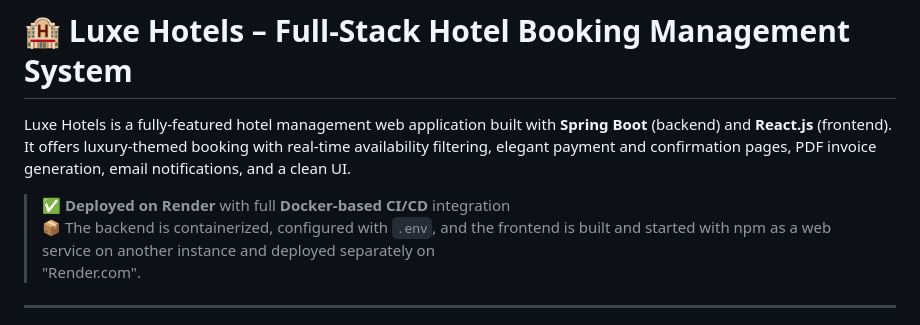
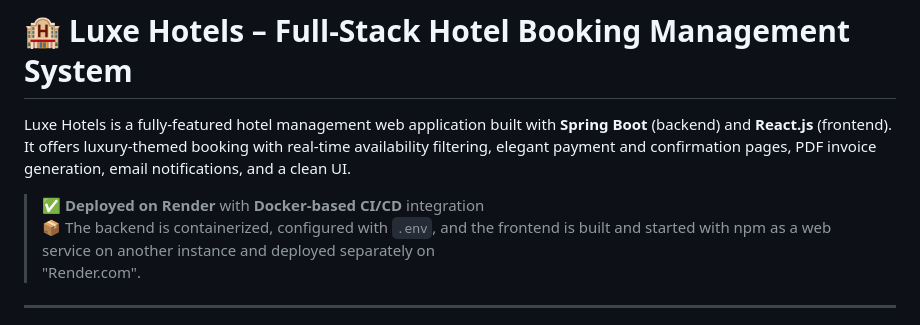
Before and after one commit to swastik-nandy/Hotel-Management-System, a Markdown page: README.md, the part around the change. Rendered like a GitHub page.

```diff
--- a/README.md
+++ b/README.md
@@ -2,7 +2,7 @@
 
 Luxe Hotels is a fully-featured hotel management web application built with **Spring Boot** (backend) and **React.js** (frontend). It offers luxury-themed booking with real-time availability filtering, elegant payment and confirmation pages, PDF invoice generation, email notifications, and a clean UI.
 
-> ✅ **Deployed on Render** with full **Docker-based CI/CD** integration
+> ✅ **Deployed on Render** with **Docker-based CI/CD** integration
 > 📦 The backend is containerized, configured with `.env`, and the frontend is built and started with npm as a web service on another instance and deployed separately on
 "Render.com".
 
```
